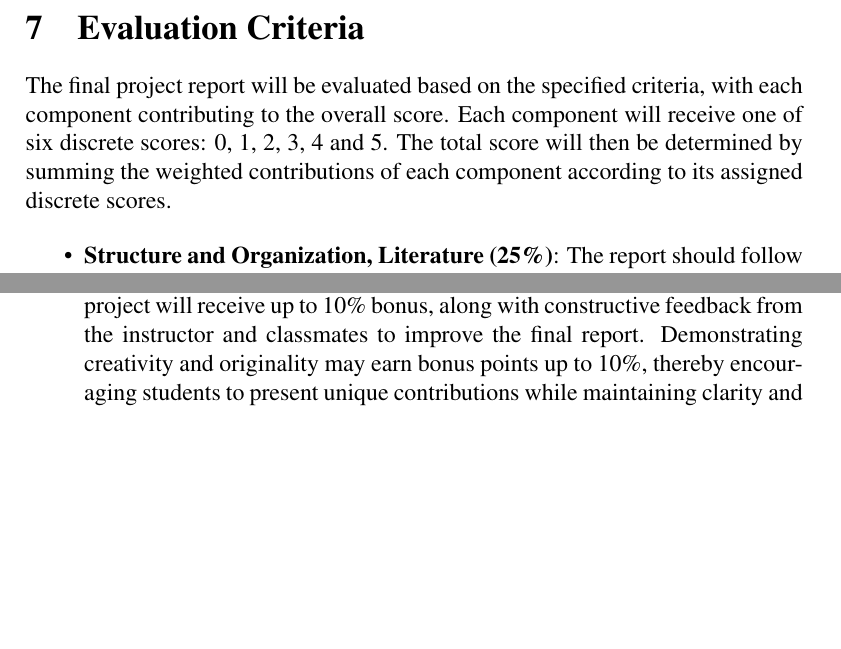
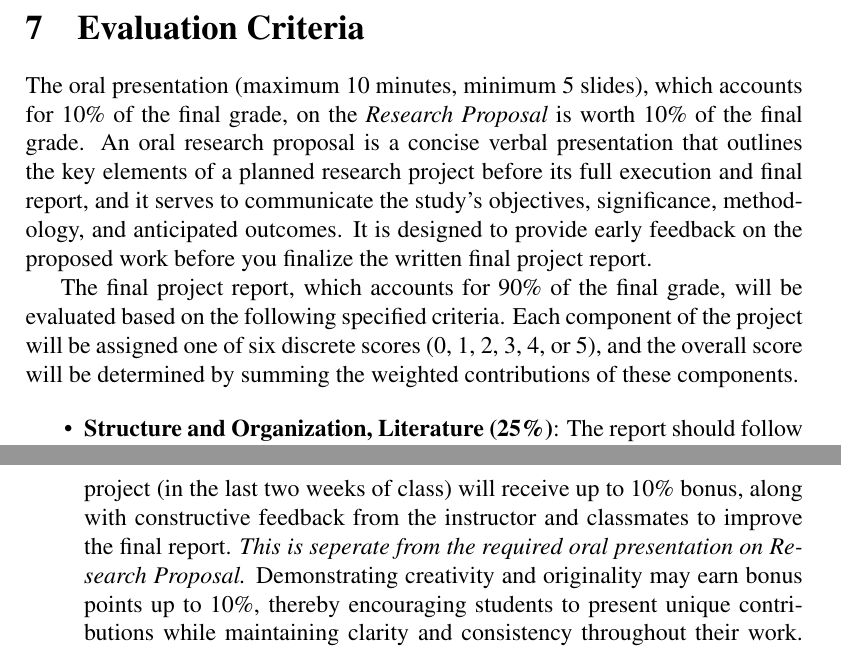
Before and after one commit to laplcebeltrami/BMI768, a LaTeX paper (papers/768-how-to-write-papers.tex): two parts of pages 5 and 6 of 7 before the commit and two parts of pages 5 and 7 of 7 after it, joined at a grey line, cut so that both start at the same text, the shorter picture padded with empty space. Compiled offline with pdfLaTeX.

Commit message:
Add files via upload

```diff
--- a/papers/768-how-to-write-papers.tex
+++ b/papers/768-how-to-write-papers.tex
@@ -136,7 +136,11 @@ Provide minimum 10-20 relevant references to your method. The journal paper is c
 \newpage
 \section{Evaluation Criteria}
 
-The final project report will be evaluated based on the specified criteria, with each component contributing to the overall score. Each component will receive one of six discrete scores: 0, 1, 2, 3, 4 and 5. The total score will then be determined by summing the weighted contributions of each component according to its assigned discrete scores.
+
+The oral presentation (maximum 10 minutes, minimum 5 slides), which accounts for 10\% of the final grade,  on the {\it Research Proposal} is worth 10\% of the final grade. An oral research proposal is a concise verbal presentation that outlines the key elements of a planned research project before its full execution and final report, and it serves to communicate the study’s objectives, significance, methodology, and anticipated outcomes. It is designed to provide early feedback on the proposed work before you finalize the written final project report.
+
+
+The final project report, which accounts for 90\% of the final grade, will be evaluated based on the following specified criteria. Each component of the project will be assigned one of six discrete scores (0, 1, 2, 3, 4, or 5), and the overall score will be determined by summing the weighted contributions of these components.
 
 
 \begin{itemize}
@@ -162,7 +166,7 @@ The report must also include a rigorous validation of the proposed methodology u
 
 \item \textbf{Due Date}: The report is due by 9:30 AM on the last day of class. Students must submit the final project report in PDF format, along with all relevant materials demonstrating proof of effort, in a compressed (zipped) file to {\tt mkchung@wisc.edu}. The email submission will serve as the official record, as it carries an official school timestamp, and it will be the only accepted method of submission. A receipt of acceptance will be issued upon successful submission. Late submissions will incur a penalty of a \underline{1\% deduction} from the final score per hour past the deadline.
 
-\item \textbf{Bonus}: Students who deliver a 30-minute oral presentation of their research project will receive up to 10\% bonus, along with constructive feedback from the instructor and classmates to improve the final report. Demonstrating creativity and originality may earn bonus points up to 10\%, thereby encouraging students to present unique contributions while maintaining clarity and consistency throughout their work. However, originality will be evaluated only in the context of the methods covered in class, since the instructors do not have the expertise to assess methods not included in the course material.
+\item \textbf{Bonus}: Students who deliver a 30-minute oral presentation of their research project (in the last two weeks of class) will receive up to 10\% bonus, along with constructive feedback from the instructor and classmates to improve the final report. {\it This is seperate from the required oral presentation on Research Proposal.} Demonstrating creativity and originality may earn bonus points up to 10\%, thereby encouraging students to present unique contributions while maintaining clarity and consistency throughout their work. However, originality will be evaluated only in the context of the methods covered in class, since the instructors do not have the expertise to assess methods not included in the course material.
 
 
 
```
Also changed, not shown: papers/768-how-to-write-papers.pdf, 2 other files.
